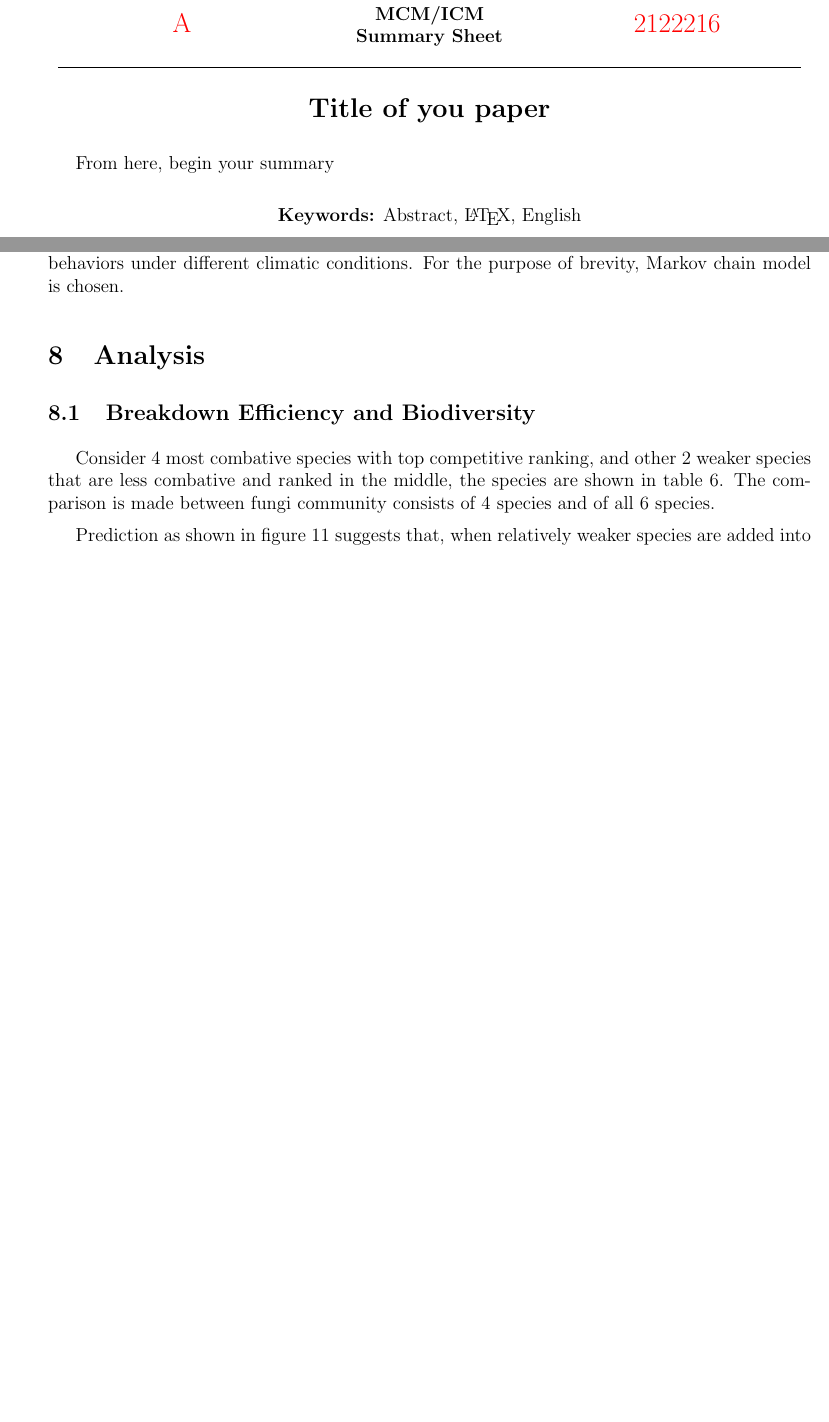
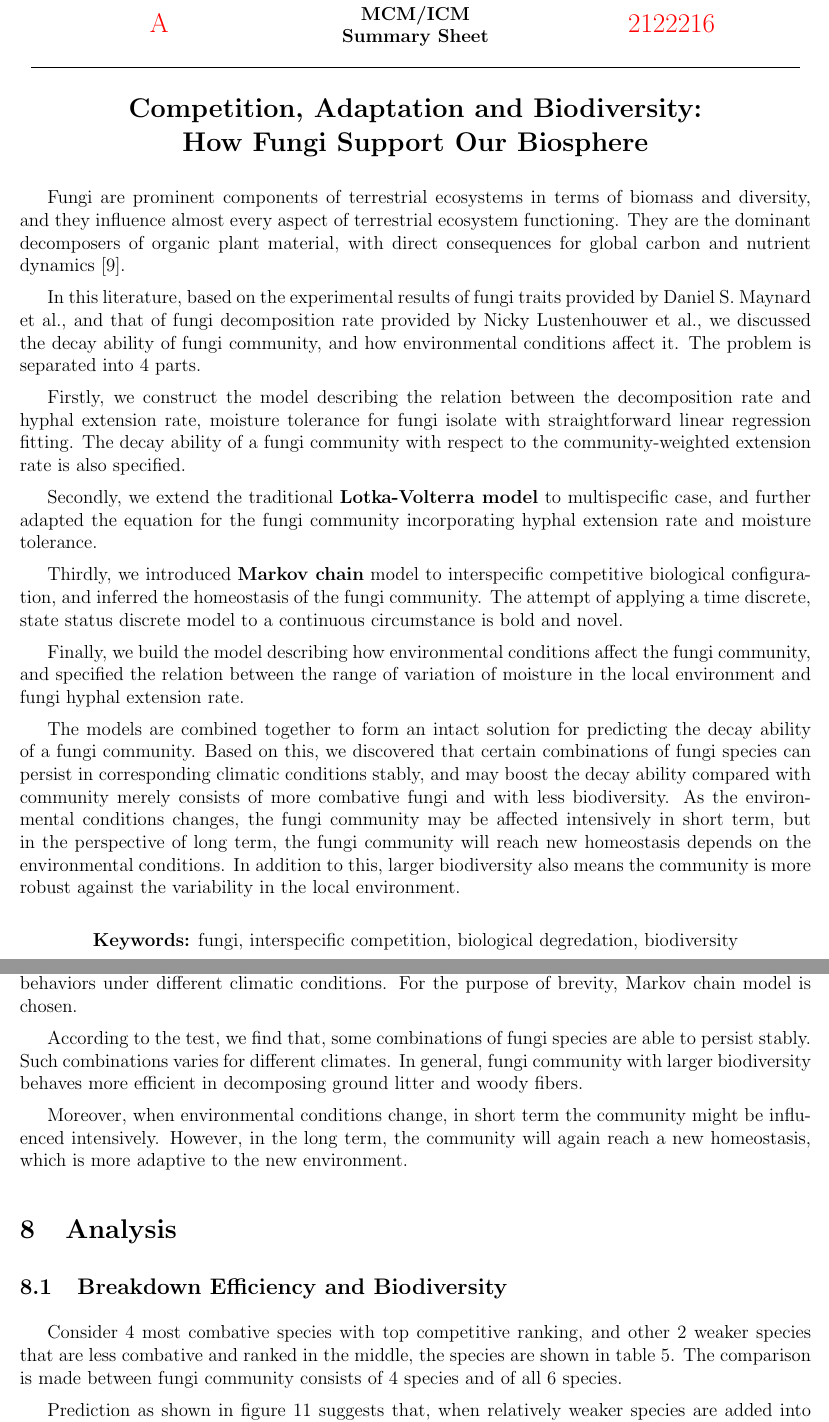
Before and after one commit to SamuelHuang2019/mcm-sustech-2021, a LaTeX document (main.tex, which reads sections/analysis.tex, sections/article.tex, sections/combination.tex): two parts of pages 1 and 17 of 23, joined at a grey line, cut so that both start at the same text, the shorter picture padded with empty space. The pictures show the PDF file main.pdf that the author committed with the source.

Commit message:
Update entire project

```diff
--- a/sections/analysis.tex
+++ b/sections/analysis.tex
@@ -20,16 +20,14 @@ Consider 4 most combative species with top competitive ranking, and other 2 weak
     \end{tabular}
 \end{table}
 
-\begin{figure}
-    \begin{minipage}{0.6\textwidth}
-        \includegraphics[width=\textwidth]{diversity.png}
-    \end{minipage}
-    \begin{minipage}{0.4\textwidth}
-        \caption{The decomposition rate after a certain time of decay of 4-species and 6-species community. The two extra fungi species are weaker, meaning less competitive in pair wise test.}\label{fig:diversity}
-    \end{minipage}
+\begin{figure}[ht]
+    \caption{The decomposition rate after a certain time of decay of 4-species and 6-species community. The two extra fungi species are weaker, meaning less competitive in pair wise test.}
+    \label{fig:diversity}
+    \centering
+    \includegraphics[width=0.6\textwidth]{diversity.png}
 \end{figure}
 
-Prediction as shown in figure \ref{fig:diversity} suggests that, when relatively weaker species are added into the community, the resulting decomposition efficiency is increased at a certain rate. Such effect becomes more significant when the experiment period extends longer. This result indicate that, biodiversity among the fungi community is positively related to the overall efficiency of a system with respect to the breakdown of ground litter.
+Prediction as shown in figure \ref{fig:diversity} suggests that, when relatively weaker species are added into the community, the resulting decomposition efficiency is increased at a certain rate. Such effect becomes more significant when the experiment period extends longer. This result indicate that, biodiversity among the fungi community is positively related to the overall efficiency of a system with respect to the breakdown of ground litter and woody fibers.
 
 
 \subsection{Sensitivity Analysis}
--- a/sections/article.tex
+++ b/sections/article.tex
@@ -18,9 +18,13 @@ What would these carbon go? Can they go back to the atmosphere? This is where de
 As an important category in decomposers, fungi are outstanding participants in the decay process, especially when dealing with ground litter and woody fibers. A recent research presented the mechanism of decay efficiency for fungi community. The decay ability is positively related to the hyphal extension rate and moisture tolerance of a fungus isolate. However, as for a fungi community, the thing is getting more complicated.
 
 \begin{figure}
-    \centering
-    \includegraphics[width=0.6\textwidth]{decom-hyphal-122d.png}
-    \caption{The relationship between the hyphal extension rate of various fungi and the resulting wood decomposition rate. The hyphal extension rate is the geometrical average of the value tested under 10, 16 and 22 Celsius.}
+    \begin{minipage}{0.5\textwidth}
+        \centering
+        \includegraphics[width=\textwidth]{decom-hyphal-122d.png}
+    \end{minipage}
+    \begin{minipage}{0.5\textwidth}
+        \caption{The relationship between the hyphal extension rate of various fungi and the resulting wood decomposition rate. The hyphal extension rate is the geometrical average of the value tested under 10, 16 and 22 Celsius.}
+    \end{minipage}
 \end{figure}
 
 The composition of the fungi community can be predicted by the famous Lotka-Volterra model as shown in \eqref{eq:lv}, which indicates that in a multi-species system, each species would exert stress on other species. Tilman interprets that, the intrinsic mechanism is the limitation of certain resources. Generally, the fungus which grows slower, can better tolerate a wide range of environmental conditions. Therefore, some most competitive fungi may attain huge superiority at the start, and replace the less combative fungi completely. Sometime, more tolerant fungi might be able to endure the oppression and gain dominance in the later stages. Such feature determines that, some combinations of fungi may be able to persist and reach a dynamic homeostasis. It is apparent that, these combinations may vary with environmental conditions, you may do your own experiments in the laboratory to find out the ``recipe".
--- a/sections/combination.tex
+++ b/sections/combination.tex
@@ -44,4 +44,6 @@ Equation \eqref{eq:dcomm-env} determines the ability of a fungi community to dec
 
 Since a explicit analytical solution cannot be attained from \eqref{eq:LV-env}, yet from model defined in section \ref{sec:markov}, we choose all 34 fungi species with available traits data from [], and evaluate their behaviors under different climatic conditions. For the purpose of brevity, Markov chain model is chosen.
 
-% TODO: write script and solve them! plot!
+According to the test, we find that, some combinations of fungi species are able to persist stably. Such combinations varies for different climates. In general, fungi community with larger biodiversity behaves more efficient in decomposing ground litter and woody fibers.
+
+Moreover, when environmental conditions change, in short term the community might be influenced intensively. However, in the long term, the community will again reach a new homeostasis, which is more adaptive to the new environment.
--- a/sections/conclusion.tex
+++ b/sections/conclusion.tex
@@ -2,4 +2,4 @@
 
 In conclusion, hyphal extension rate and moisture tolerance are positively related to the decay ability of a fungi isolate as well as the community. In a fungi community, the decay ability is determined by its community-weighted hyphal extension rate. The composition of a fungi community in homeostasis can be inferred from Markov chain model or solving adaptive LV-model.
 
-Environmental conditions have affect on the composition of the community, hence alters the decay ability. The larger the varying range of local environmental condition is, the slower the decomposition becomes. Certain species combinations may suitably persis in corresponding climate. In general, biodiversity is positively related to the decay ability.
+Environmental conditions have affect on the composition of the community, hence alters the decay ability. The larger the varying range of local environmental condition is, the slower the decomposition becomes. Certain species combinations may suitably persis in corresponding climate. In general, biodiversity is positively related to the decay ability. In short term, the fluctuation of environmental conditions may affect the fungi community intensively, however, in long term, the community will reach a new homeostasis.
--- a/sections/summary.tex
+++ b/sections/summary.tex
@@ -1,9 +1,21 @@
 \begin{center}
-\Large\bf Title of you paper
+    \Large\bf Competition, Adaptation and Biodiversity:\\How Fungi Support Our Biosphere
 \end{center}
 
-From here, begin your summary
+Fungi are prominent components of terrestrial ecosystems in terms of biomass and diversity, and they influence almost every aspect of terrestrial ecosystem functioning. They are the dominant decomposers of organic plant material, with direct consequences for global carbon and nutrient dynamics \cite{Maynard-data}.
+
+In this literature, based on the experimental results of fungi traits provided by Daniel S. Maynard et al., and that of fungi decomposition rate provided by Nicky Lustenhouwer et al., we discussed the decay ability of fungi community, and how environmental conditions affect it. The problem is separated into 4 parts.
+
+Firstly, we construct the model describing the relation between the decomposition rate and hyphal extension rate, moisture tolerance for fungi isolate with straightforward linear regression fitting. The decay ability of a fungi community with respect to the community-weighted extension rate is also specified.
+
+Secondly, we extend the traditional \textbf{Lotka-Volterra model} to multispecific case, and further adapted the equation for the fungi community incorporating hyphal extension rate and moisture tolerance.
+
+Thirdly, we introduced \textbf{Markov chain} model to interspecific competitive biological configuration, and inferred the homeostasis of the fungi community. The attempt of applying a time discrete, state status discrete model to a continuous circumstance is bold and novel.
+
+Finally, we build the model describing how environmental conditions affect the fungi community, and specified the relation between the range of variation of moisture in the local environment and fungi hyphal extension rate.
+
+The models are combined together to form an intact solution for predicting the decay ability of a fungi community. Based on this, we discovered that certain combinations of fungi species can persist in corresponding climatic conditions stably, and may boost the decay ability compared with community merely consists of more combative fungi and with less biodiversity. As the environmental conditions changes, the fungi community may be affected intensively in short term, but in the perspective of long term, the fungi community will reach new homeostasis depends on the environmental conditions. In addition to this, larger biodiversity also means the community is more robust against  the variability in the local environment.
 
 \begin{center}
-    \textbf{Keywords:} Abstract, \LaTeX, English
+    \textbf{Keywords:} fungi, interspecific competition, biological degredation, biodiversity
 \end{center}
```
Also changed, not shown: main.tex (+1 -1 lines), sections/environment.tex (+10 -10 lines), sections/introduction.tex (+13 -9 lines), main.pdf, sections/analysis.tex (2 more changed lines), sections/article.tex (8 more changed lines), 1 other file.
